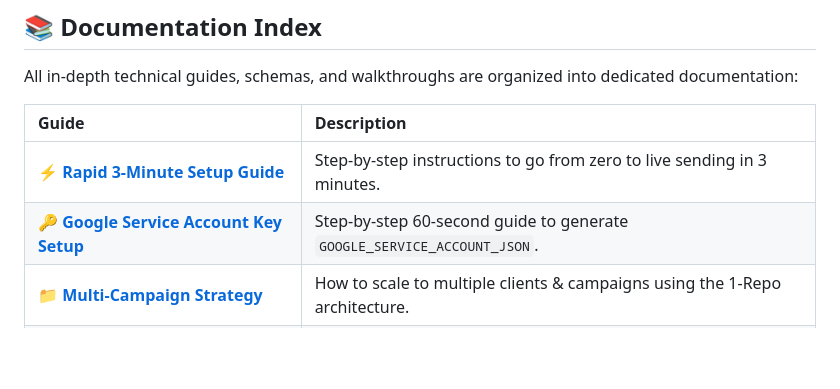
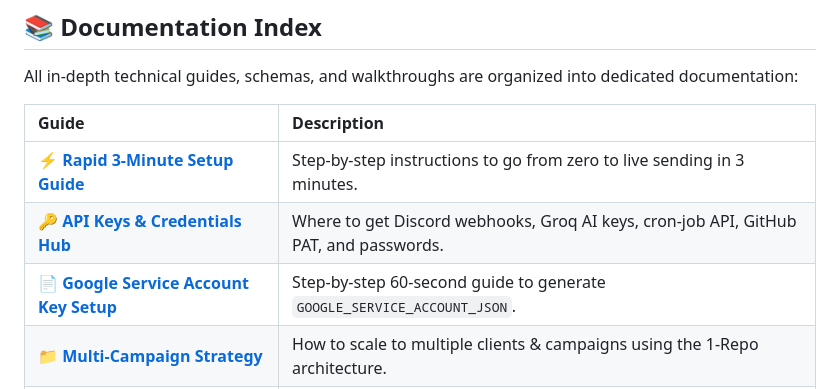
Before and after one commit to Hireologist/Bulk-bulkcampain, a Markdown page: README.md, the part around the change. GitHub-like rendering; blank space fills up the shorter version.

Commit message:
docs: add complete API keys and credentials guide covering Discord webhooks, Groq, cron-job, and GitHub PAT

```diff
--- a/README.md
+++ b/README.md
@@ -37,7 +37,8 @@ All in-depth technical guides, schemas, and walkthroughs are organized into dedi
 | Guide | Description |
 | :--- | :--- |
 | ⚡ [**Rapid 3-Minute Setup Guide**](./SETUP_10MIN.md) | Step-by-step instructions to go from zero to live sending in 3 minutes. |
-| 🔑 [**Google Service Account Key Setup**](./docs/GOOGLE_SERVICE_ACCOUNT_SETUP.md) | Step-by-step 60-second guide to generate `GOOGLE_SERVICE_ACCOUNT_JSON`. |
+| 🔑 [**API Keys & Credentials Hub**](./docs/API_KEYS_AND_CREDENTIALS_GUIDE.md) | Where to get Discord webhooks, Groq AI keys, cron-job API, GitHub PAT, and passwords. |
+| 📄 [**Google Service Account Key Setup**](./docs/GOOGLE_SERVICE_ACCOUNT_SETUP.md) | Step-by-step 60-second guide to generate `GOOGLE_SERVICE_ACCOUNT_JSON`. |
 | 📁 [**Multi-Campaign Strategy**](./docs/MULTI_CAMPAIGN_GUIDE.md) | How to scale to multiple clients & campaigns using the 1-Repo architecture. |
 | 📊 [**Google Sheets Schema & Tabs**](./docs/GOOGLE_SHEETS_SCHEMA.md) | Details on all 11 tabs, formulas, Spintax syntax, and custom settings. |
 | ⏰ [**Automated Cron Scheduling**](./docs/CRON_SETUP.md) | Automated `cron-job.org` dispatch for 100% on-time execution. |
```
Also changed, not shown: SETUP_10MIN.md (+2 -0 lines), docs/API_KEYS_AND_CREDENTIALS_GUIDE.md (added, +104 -0 lines).
